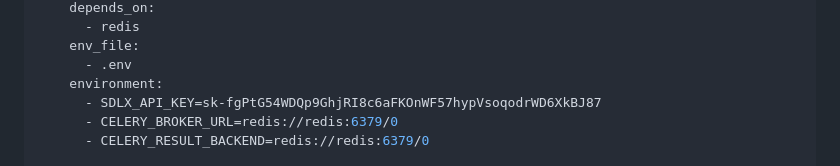
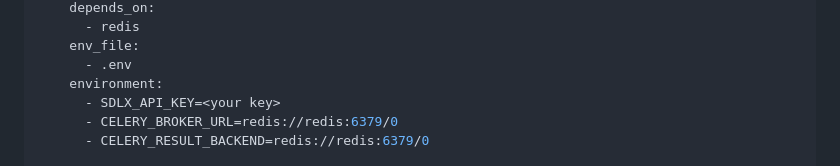
Before and after one commit to Shantanu-droid/Chaotix-Assignment, a Markdown page: README.md, the part around the change. Rendered like a GitHub page.

```diff
--- a/README.md
+++ b/README.md
@@ -51,7 +51,7 @@ services:
     env_file:
       - .env
     environment:
-      - SDLX_API_KEY=sk-fgPtG54WDQp9GhjRI8c6aFKOnWF57hypVsoqodrWD6XkBJ87
+      - SDLX_API_KEY=<your key>
       - CELERY_BROKER_URL=redis://redis:6379/0
       - CELERY_RESULT_BACKEND=redis://redis:6379/0
 
```
